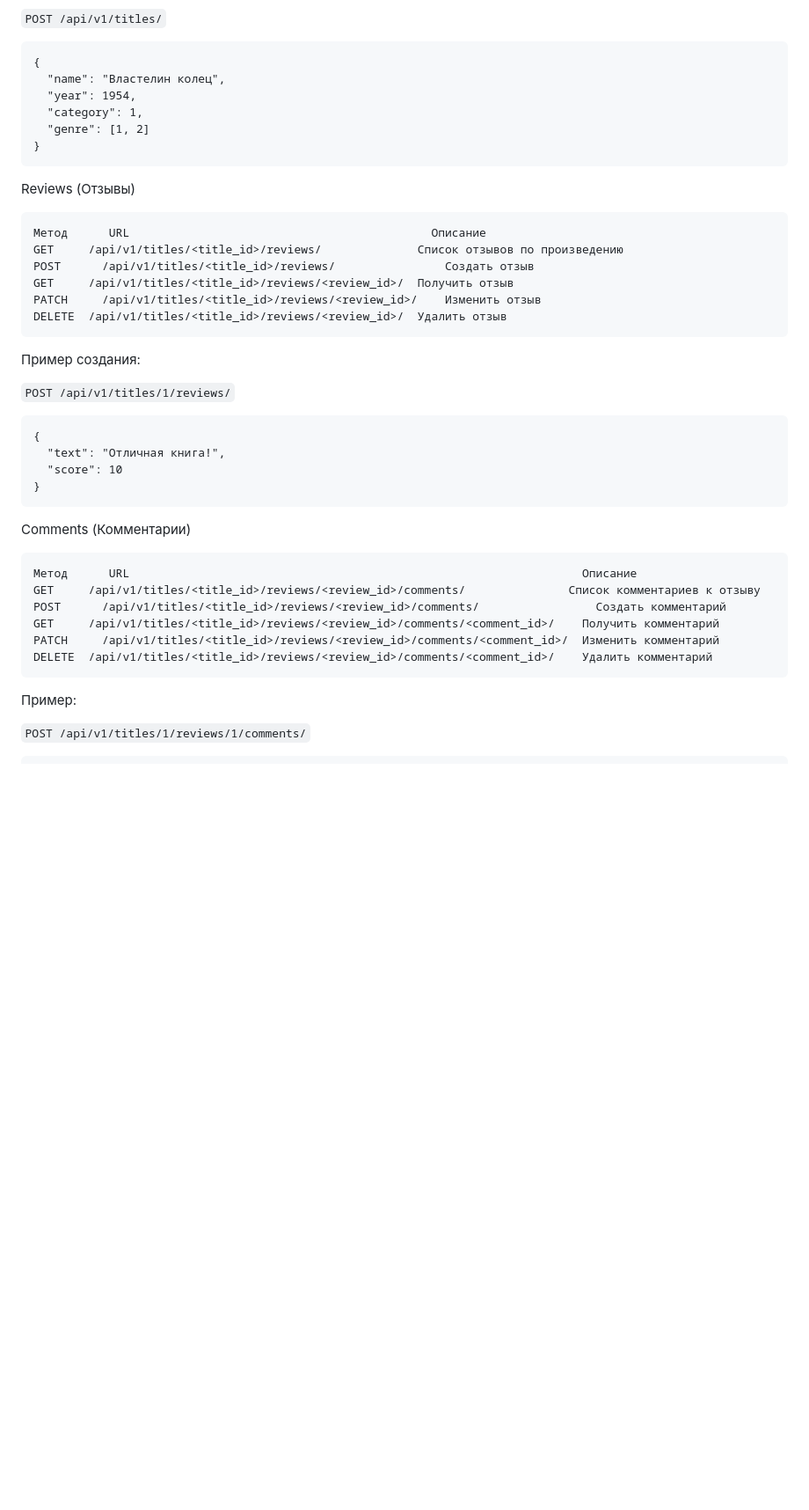
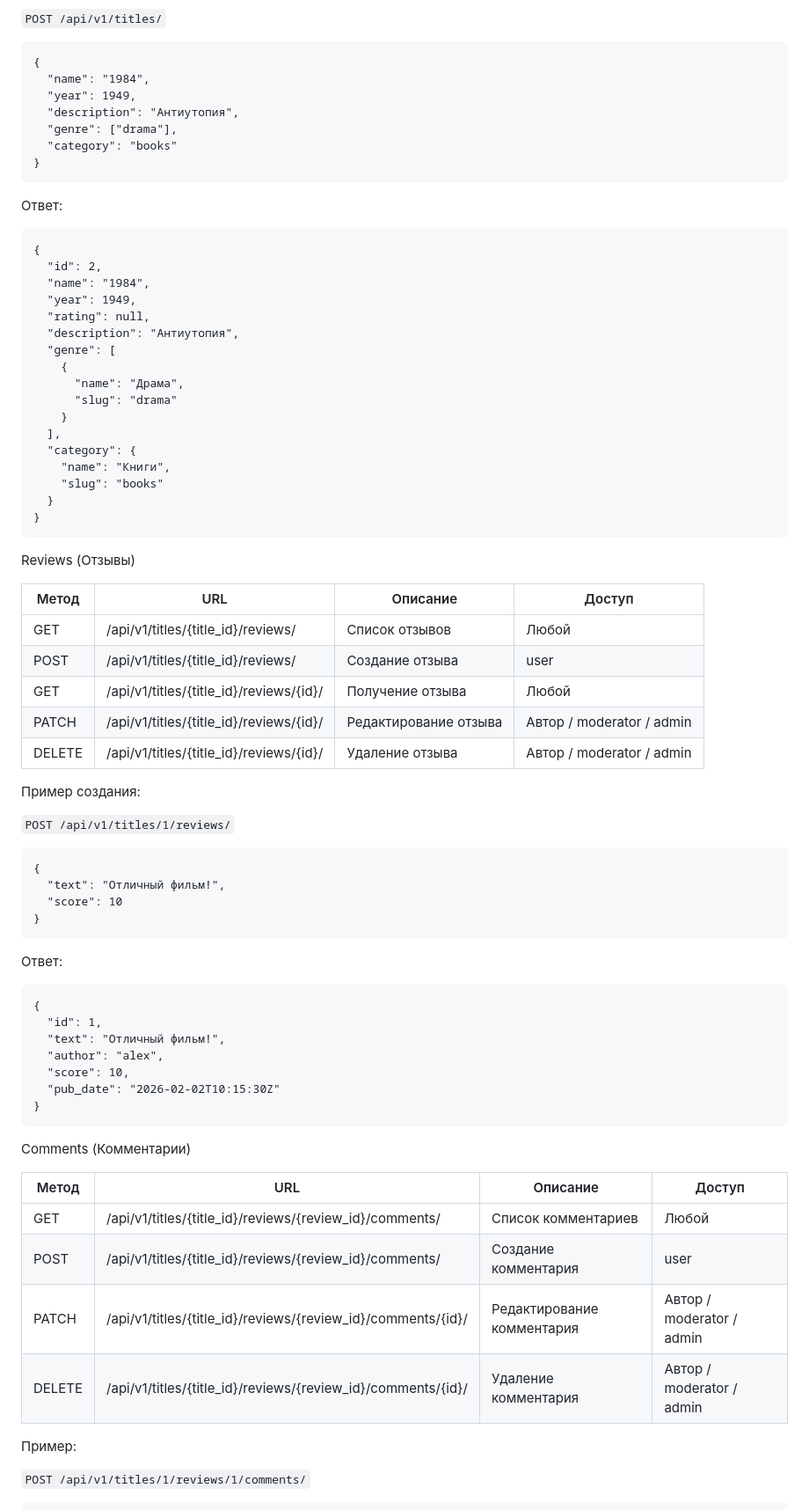
Before and after one commit to AsBadAsUsual/api-yamdb, a Markdown page: README.md, the part around one of its changes. Shown at 88% size. Drawn GitHub-style; blank space fills up the shorter version.

````diff
--- a/README.md
+++ b/README.md
@@ -129,42 +143,74 @@ DELETE  /api/v1/titles/<id>/	 Удалить произведение
 ```POST /api/v1/titles/```
 ```
 {
-  "name": "Властелин колец",
-  "year": 1954,
-  "category": 1,
-  "genre": [1, 2]
+  "name": "1984",
+  "year": 1949,
+  "description": "Антиутопия",
+  "genre": ["drama"],
+  "category": "books"
+}
+```
+Ответ:
+```
+{
+  "id": 2,
+  "name": "1984",
+  "year": 1949,
+  "rating": null,
+  "description": "Антиутопия",
+  "genre": [
+    {
+      "name": "Драма",
+      "slug": "drama"
+    }
+  ],
+  "category": {
+    "name": "Книги",
+    "slug": "books"
+  }
 }
 ```
 
 Reviews (Отзывы)
-```
-Метод	   URL	                                          Описание
-GET	    /api/v1/titles/<title_id>/reviews/	            Список отзывов по произведению
-POST	  /api/v1/titles/<title_id>/reviews/	            Создать отзыв
-GET	    /api/v1/titles/<title_id>/reviews/<review_id>/	Получить отзыв
-PATCH	  /api/v1/titles/<title_id>/reviews/<review_id>/	Изменить отзыв
-DELETE	/api/v1/titles/<title_id>/reviews/<review_id>/	Удалить отзыв
-```
+
+| Метод | URL | Описание | Доступ |
+|------|-----|----------|--------|
+| GET | /api/v1/titles/{title_id}/reviews/ | Список отзывов | Любой |
+| POST | /api/v1/titles/{title_id}/reviews/ | Создание отзыва | user |
+| GET | /api/v1/titles/{title_id}/reviews/{id}/ | Получение отзыва | Любой |
+| PATCH | /api/v1/titles/{title_id}/reviews/{id}/ | Редактирование отзыва | Автор / moderator / admin |
+| DELETE | /api/v1/titles/{title_id}/reviews/{id}/ | Удаление отзыва | Автор / moderator / admin |
+
 
 Пример создания:
 
 ```POST /api/v1/titles/1/reviews/```
 ```
 {
-  "text": "Отличная книга!",
+  "text": "Отличный фильм!",
   "score": 10
+}
+```
+Ответ:
+```
+{
+  "id": 1,
+  "text": "Отличный фильм!",
+  "author": "alex",
+  "score": 10,
+  "pub_date": "2026-02-02T10:15:30Z"
 }
 ```
 
 Comments (Комментарии)
-```
-Метод	   URL	                                                                Описание
-GET	    /api/v1/titles/<title_id>/reviews/<review_id>/comments/	              Список комментариев к отзыву
-POST	  /api/v1/titles/<title_id>/reviews/<review_id>/comments/	              Создать комментарий
-GET	    /api/v1/titles/<title_id>/reviews/<review_id>/comments/<comment_id>/	Получить комментарий
-PATCH	  /api/v1/titles/<title_id>/reviews/<review_id>/comments/<comment_id>/	Изменить комментарий
-DELETE	/api/v1/titles/<title_id>/reviews/<review_id>/comments/<comment_id>/	Удалить комментарий
-```
+
+| Метод | URL | Описание | Доступ |
+|------|-----|----------|--------|
+| GET | /api/v1/titles/{title_id}/reviews/{review_id}/comments/ | Список комментариев | Любой |
+| POST | /api/v1/titles/{title_id}/reviews/{review_id}/comments/ | Создание комментария | user |
+| PATCH | /api/v1/titles/{title_id}/reviews/{review_id}/comments/{id}/ | Редактирование комментария | Автор / moderator / admin |
+| DELETE | /api/v1/titles/{title_id}/reviews/{review_id}/comments/{id}/ | Удаление комментария | Автор / moderator / admin |
+
 
 Пример:
 
````
Also changed, not shown: other parts of README.md (+67 -35 lines).
